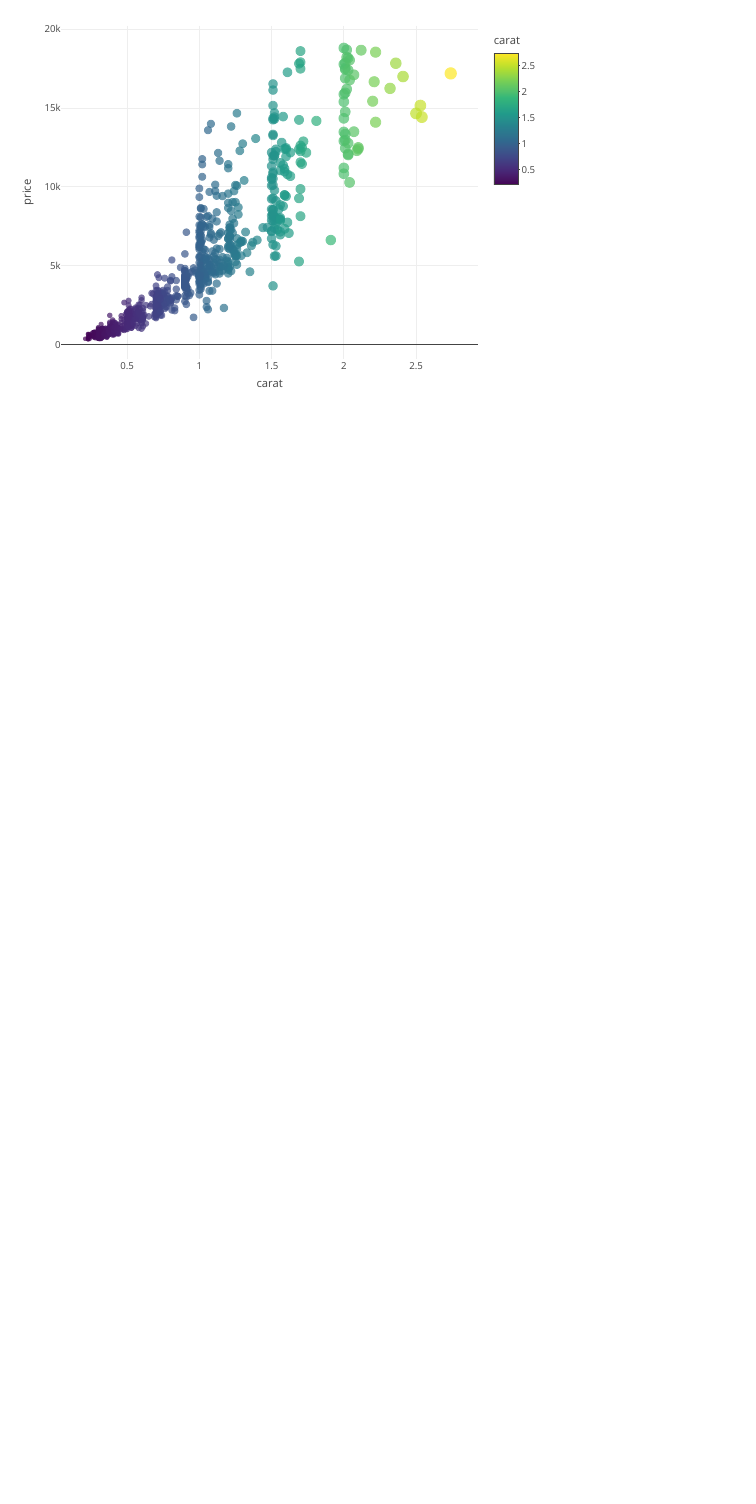
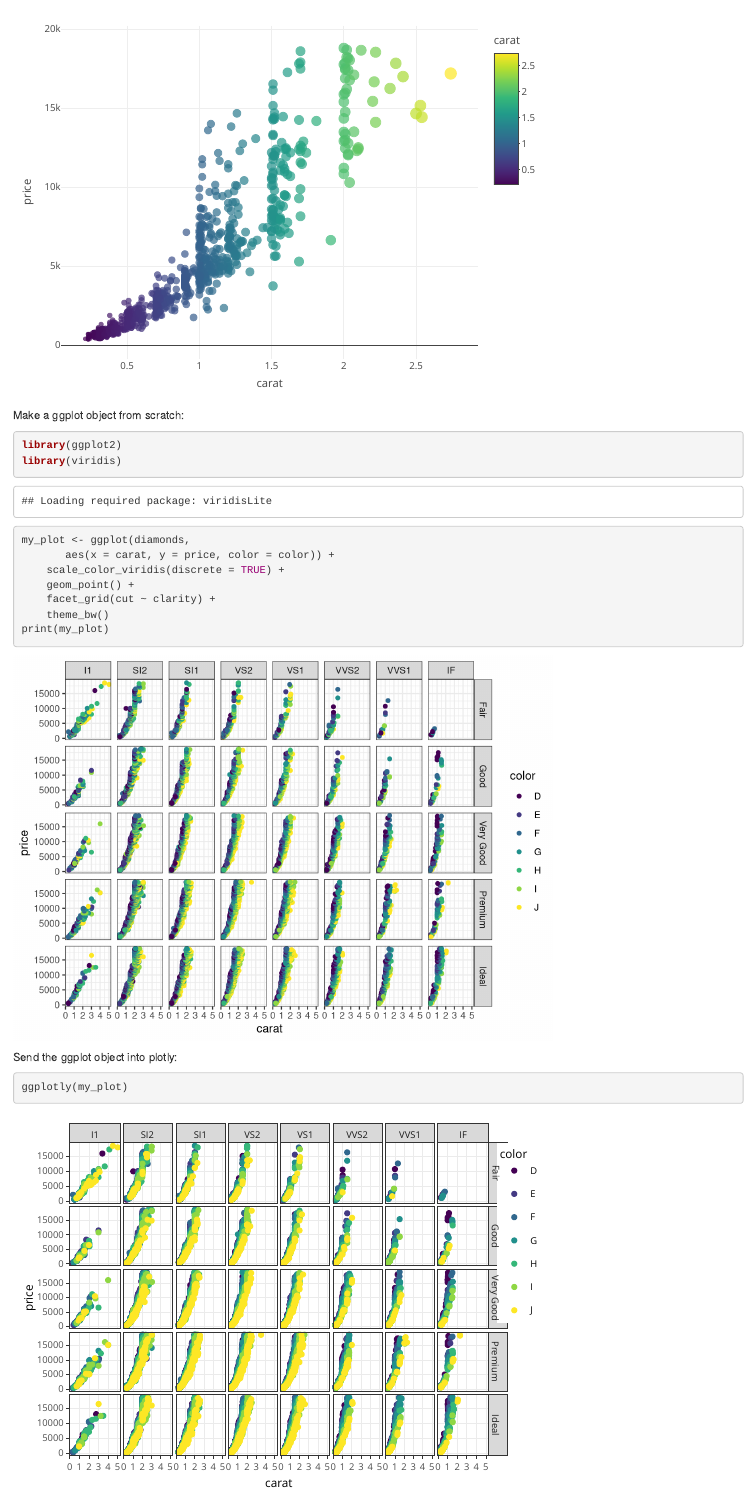
Before and after one commit to ha0ye/R-demos, an R Markdown document (plotly_demo.Rmd): the page in a window 1100 px wide, from 880 px down before the commit and from 910 px down after it, so that both start at the same text. Rendered offline with R 4.5, knitr and Pandoc, with nearby package versions.

Commit message:
Now, with ggplot objects.

````diff
--- a/plotly_demo.Rmd
+++ b/plotly_demo.Rmd
@@ -16,3 +17,21 @@ d <- diamonds[sample(nrow(diamonds), 1000), ]
 plot_ly(d, x = ~carat, y = ~price, color = ~carat,
         size = ~carat, text = ~paste("Clarity: ", clarity))
 ```
+
+Make a ggplot object from scratch:
+```{r}
+library(ggplot2)
+library(viridis)
+my_plot <- ggplot(diamonds,
+       aes(x = carat, y = price, color = color)) +
+    scale_color_viridis(discrete = TRUE) +
+    geom_point() +
+    facet_grid(cut ~ clarity) +
+    theme_bw()
+print(my_plot)
+```
+
+Send the ggplot object into plotly:
+```{r}
+ggplotly(my_plot)
+```
````
Also changed, not shown: plotly_demo.Rmd (1 more changed lines), 1 other file.
